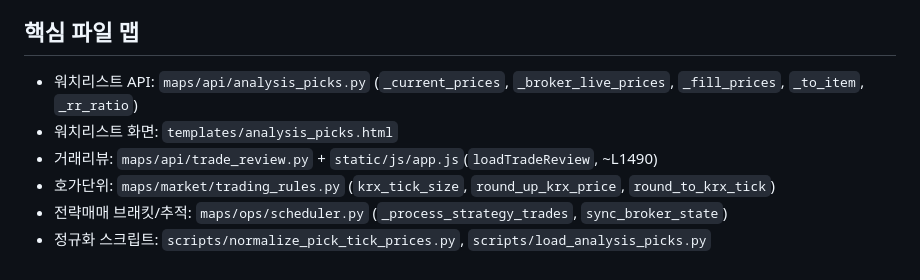
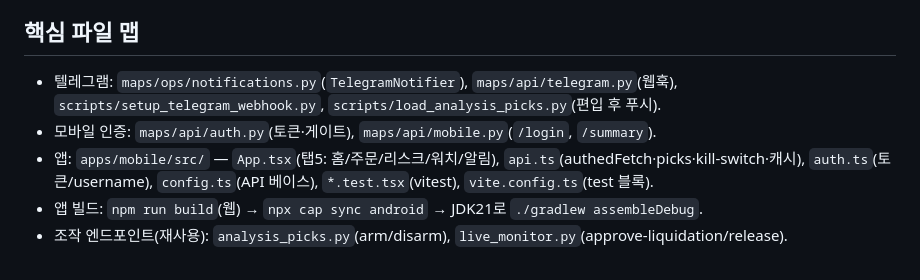
Before and after one commit to jkkim74/maps, a Markdown page: HANDOFF.md, the part around one of its changes. GitHub-like rendering.

Commit message:
docs: update HANDOFF for telegram + mobile app roadmap session
Co-Authored-By: Claude Opus 4.8 <noreply@anthropic.com>

```diff
--- a/HANDOFF.md
+++ b/HANDOFF.md
@@ -46,9 +73,10 @@
 
 ## 핵심 파일 맵
 
-- 워치리스트 API: `maps/api/analysis_picks.py` (`_current_prices`, `_broker_live_prices`, `_fill_prices`, `_to_item`, `_rr_ratio`)
-- 워치리스트 화면: `templates/analysis_picks.html`
-- 거래리뷰: `maps/api/trade_review.py` + `static/js/app.js`(`loadTradeReview`, ~L1490)
-- 호가단위: `maps/market/trading_rules.py` (`krx_tick_size`, `round_up_krx_price`, `round_to_krx_tick`)
-- 전략매매 브래킷/추적: `maps/ops/scheduler.py` (`_process_strategy_trades`, `sync_broker_state`)
-- 정규화 스크립트: `scripts/normalize_pick_tick_prices.py`, `scripts/load_analysis_picks.py`
+- 텔레그램: `maps/ops/notifications.py`(`TelegramNotifier`), `maps/api/telegram.py`(웹훅),
+  `scripts/setup_telegram_webhook.py`, `scripts/load_analysis_picks.py`(편입 후 푸시).
+- 모바일 인증: `maps/api/auth.py`(토큰·게이트), `maps/api/mobile.py`(`/login`, `/summary`).
+- 앱: `apps/mobile/src/` — `App.tsx`(탭5: 홈/주문/리스크/워치/알림), `api.ts`(authedFetch·picks·kill-switch·캐시),
+  `auth.ts`(토큰/username), `config.ts`(API 베이스), `*.test.tsx`(vitest), `vite.config.ts`(test 블록).
+- 앱 빌드: `npm run build`(웹) → `npx cap sync android` → JDK21로 `./gradlew assembleDebug`.
+- 조작 엔드포인트(재사용): `analysis_picks.py`(arm/disarm), `live_monitor.py`(approve-liquidation/release).
```
Also changed, not shown: other parts of HANDOFF.md (+54 -27 lines).
